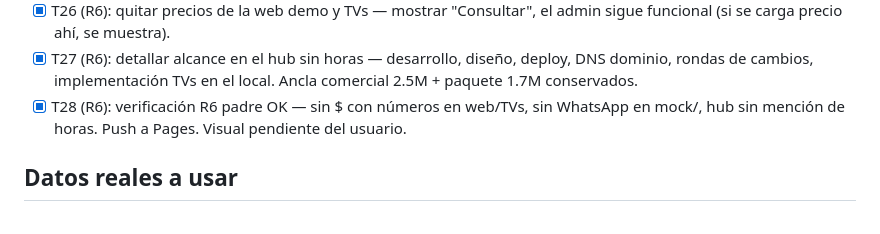
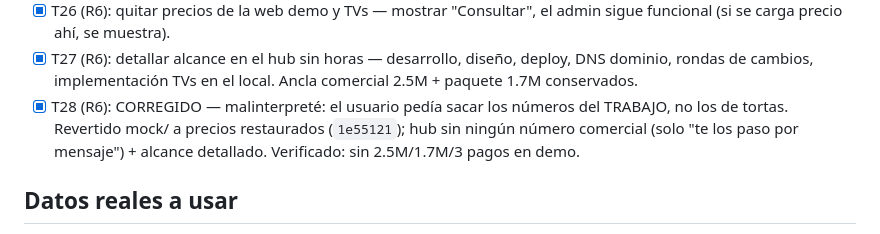
Before and after one commit to Gianni03/el-rey-del-chaja-demo, a Markdown page: odd/tasks/chaja-mock.md, the part around the change. Rendered like a GitHub page.

Commit message:
docs: registra correccion R6 en feature doc

```diff
--- a/odd/tasks/chaja-mock.md
+++ b/odd/tasks/chaja-mock.md
@@ -38,7 +38,7 @@ Alcance autorizado: solo mock en `mock/` con fotos hotlinkeadas de la web actual
 - [x] T25 (R5): verificación R5 padre OK — revert completo (sin rastros aviso/orientation), sin WhatsApp. Push a Pages. Visual en celu pendiente del usuario.
 - [x] T26 (R6): quitar precios de la web demo y TVs — mostrar "Consultar", el admin sigue funcional (si se carga precio ahí, se muestra).
 - [x] T27 (R6): detallar alcance en el hub sin horas — desarrollo, diseño, deploy, DNS dominio, rondas de cambios, implementación TVs en el local. Ancla comercial 2.5M + paquete 1.7M conservados.
-- [x] T28 (R6): verificación R6 padre OK — sin $ con números en web/TVs, sin WhatsApp en mock/, hub sin mención de horas. Push a Pages. Visual pendiente del usuario.
+- [x] T28 (R6): CORREGIDO — malinterpreté: el usuario pedía sacar los números del TRABAJO, no los de tortas. Revertido mock/ a precios restaurados (`1e55121`); hub sin ningún número comercial (solo "te los paso por mensaje") + alcance detallado. Verificado: sin 2.5M/1.7M/3 pagos en demo.
 
 ## Datos reales a usar
 
```
